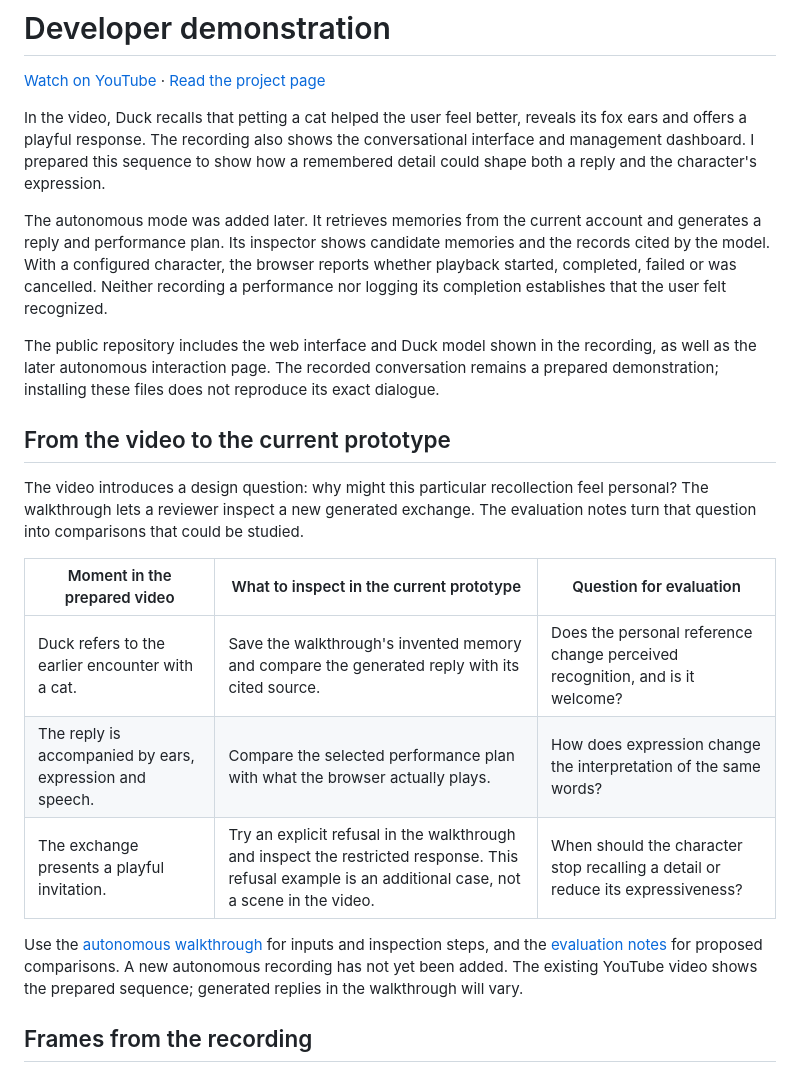
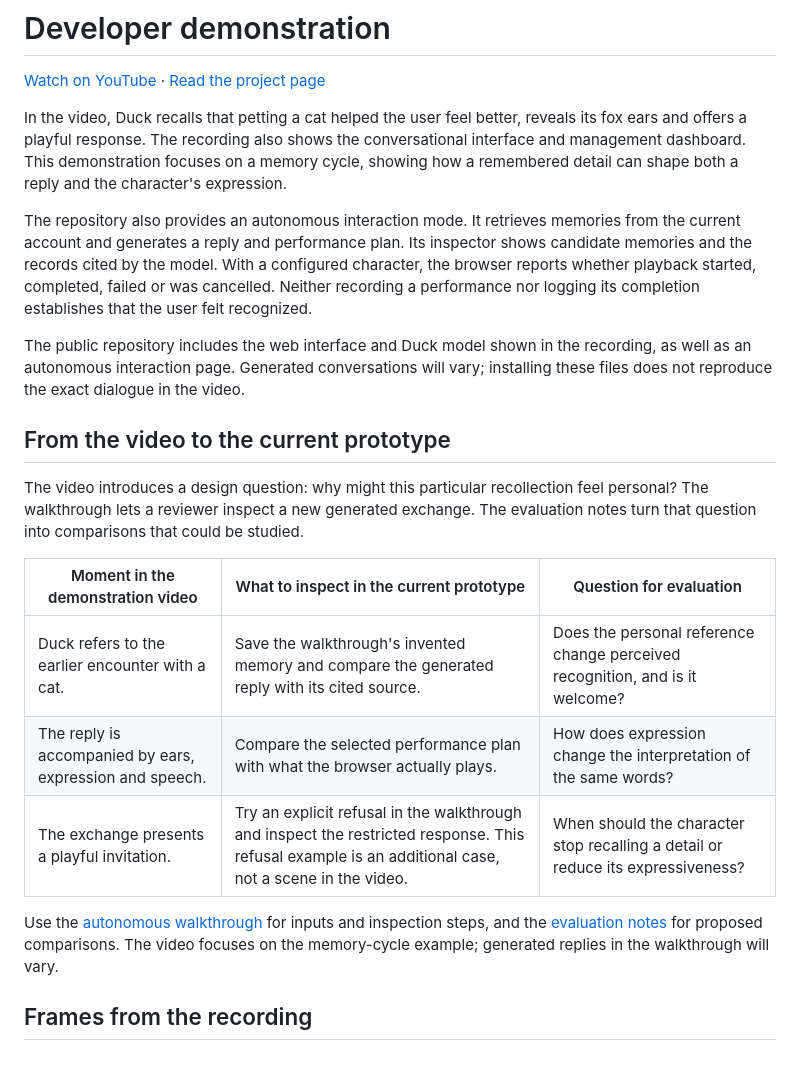
Before and after one commit to carrotduck/carrot-duck, a Markdown page: docs/DEMO.md, the part around the change. Drawn GitHub-style.

Commit message:
Clarify memory cycle focus and interaction mode in DEMO.md
Updated the DEMO.md file to clarify the focus on memory cycles and autonomous interaction mode. Adjusted wording for consistency and improved clarity.

```diff
--- a/docs/DEMO.md
+++ b/docs/DEMO.md
@@ -2,23 +2,23 @@
 
 [Watch on YouTube](https://youtu.be/8uiZaVtBBH4) · [Read the project page](https://shiruifu.online/projects/carrot-duck/)
 
-In the video, Duck recalls that petting a cat helped the user feel better, reveals its fox ears and offers a playful response. The recording also shows the conversational interface and management dashboard. I prepared this sequence to show how a remembered detail could shape both a reply and the character's expression.
+In the video, Duck recalls that petting a cat helped the user feel better, reveals its fox ears and offers a playful response. The recording also shows the conversational interface and management dashboard. This demonstration focuses on a memory cycle, showing how a remembered detail can shape both a reply and the character's expression.
 
-The autonomous mode was added later. It retrieves memories from the current account and generates a reply and performance plan. Its inspector shows candidate memories and the records cited by the model. With a configured character, the browser reports whether playback started, completed, failed or was cancelled. Neither recording a performance nor logging its completion establishes that the user felt recognized.
+The repository also provides an autonomous interaction mode. It retrieves memories from the current account and generates a reply and performance plan. Its inspector shows candidate memories and the records cited by the model. With a configured character, the browser reports whether playback started, completed, failed or was cancelled. Neither recording a performance nor logging its completion establishes that the user felt recognized.
 
-The public repository includes the web interface and Duck model shown in the recording, as well as the later autonomous interaction page. The recorded conversation remains a prepared demonstration; installing these files does not reproduce its exact dialogue.
+The public repository includes the web interface and Duck model shown in the recording, as well as an autonomous interaction page. Generated conversations will vary; installing these files does not reproduce the exact dialogue in the video.
 
 ## From the video to the current prototype
 
 The video introduces a design question: why might this particular recollection feel personal? The walkthrough lets a reviewer inspect a new generated exchange. The evaluation notes turn that question into comparisons that could be studied.
 
-| Moment in the prepared video | What to inspect in the current prototype | Question for evaluation |
+| Moment in the demonstration video | What to inspect in the current prototype | Question for evaluation |
 | --- | --- | --- |
 | Duck refers to the earlier encounter with a cat. | Save the walkthrough's invented memory and compare the generated reply with its cited source. | Does the personal reference change perceived recognition, and is it welcome? |
 | The reply is accompanied by ears, expression and speech. | Compare the selected performance plan with what the browser actually plays. | How does expression change the interpretation of the same words? |
 | The exchange presents a playful invitation. | Try an explicit refusal in the walkthrough and inspect the restricted response. This refusal example is an additional case, not a scene in the video. | When should the character stop recalling a detail or reduce its expressiveness? |
 
-Use the [autonomous walkthrough](AUTONOMOUS_WALKTHROUGH.md) for inputs and inspection steps, and the [evaluation notes](EVALUATION.md) for proposed comparisons. A new autonomous recording has not yet been added. The existing YouTube video shows the prepared sequence; generated replies in the walkthrough will vary.
+Use the [autonomous walkthrough](AUTONOMOUS_WALKTHROUGH.md) for inputs and inspection steps, and the [evaluation notes](EVALUATION.md) for proposed comparisons. The video focuses on the memory-cycle example; generated replies in the walkthrough will vary.
 
 ## Frames from the recording
 
```
